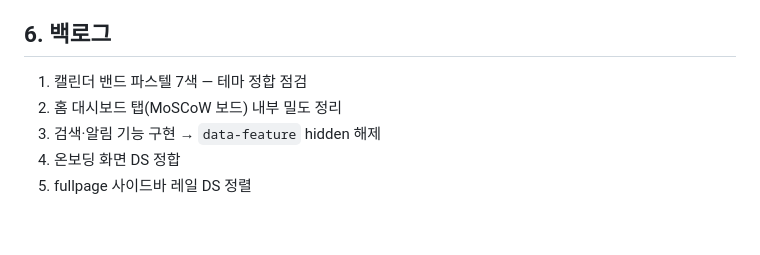
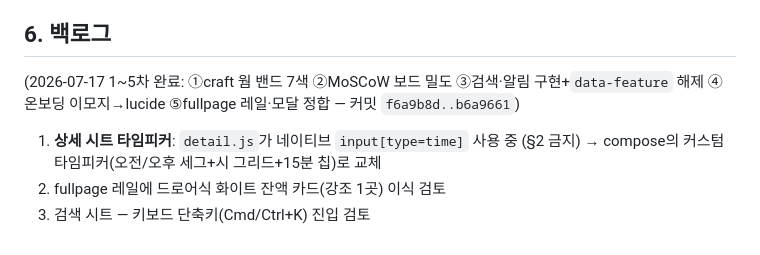
Before and after one commit to chloe-sy-park/dumply-chrome-extension, a Markdown page: docs/DESIGN_SYSTEM.md, the part around the change. GitHub-like rendering.

Commit message:
DESIGN_SYSTEM.md: mark backlog 1-5 done, add follow-ups
Co-Authored-By: Claude Fable 5 <noreply@anthropic.com>

```diff
--- a/docs/DESIGN_SYSTEM.md
+++ b/docs/DESIGN_SYSTEM.md
@@ -54,8 +54,8 @@
 
 ## 6. 백로그
 
-1. 캘린더 밴드 파스텔 7색 — 테마 정합 점검
-2. 홈 대시보드 탭(MoSCoW 보드) 내부 밀도 정리
-3. 검색·알림 기능 구현 → `data-feature` hidden 해제
-4. 온보딩 화면 DS 정합
-5. fullpage 사이드바 레일 DS 정렬
+(2026-07-17 1~5차 완료: ①craft 웜 밴드 7색 ②MoSCoW 보드 밀도 ③검색·알림 구현+`data-feature` 해제 ④온보딩 이모지→lucide ⑤fullpage 레일·모달 정합 — 커밋 `f6a9b8d..b6a9661`)
+
+1. **상세 시트 타임피커**: `detail.js`가 네이티브 `input[type=time]` 사용 중 (§2 금지) → compose의 커스텀 타임피커(오전/오후 세그+시 그리드+15분 칩)로 교체
+2. fullpage 레일에 드로어식 화이트 잔액 카드(강조 1곳) 이식 검토
+3. 검색 시트 — 키보드 단축키(Cmd/Ctrl+K) 진입 검토
```
